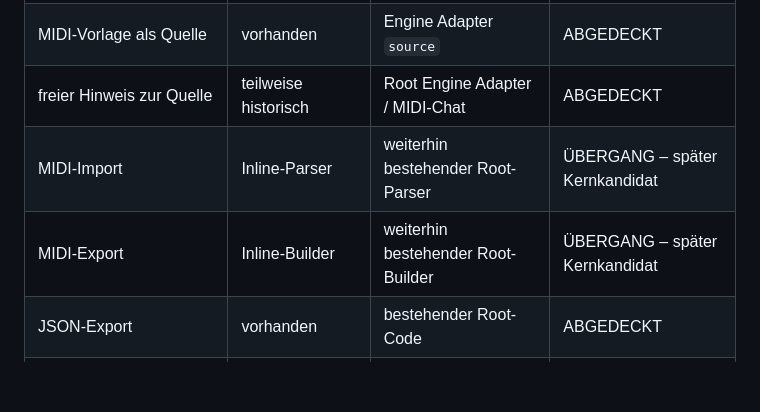
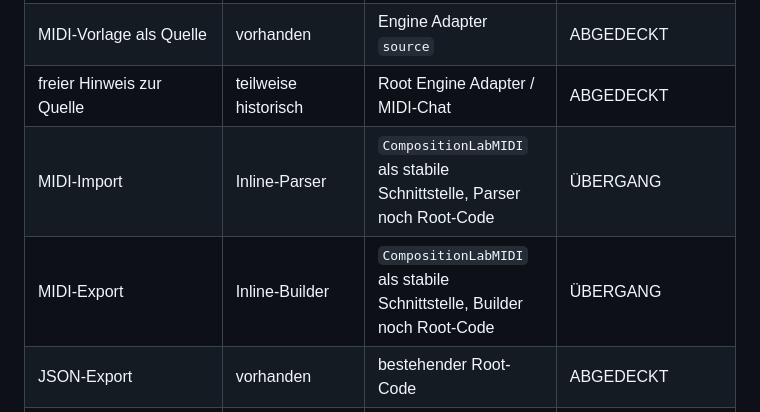
Before and after one commit to wibem1/Composer-Lab, a Markdown page: WEBAPP-FUNCTION-MATRIX.md, the part around one of its changes. Drawn GitHub-style; blank space fills up the shorter version.

```diff
--- a/WEBAPP-FUNCTION-MATRIX.md
+++ b/WEBAPP-FUNCTION-MATRIX.md
@@ -35,8 +37,8 @@ Gestartet wird dieser Pfad über `shared/consolidated-bootstrap.js`.
 | Komposition | ältere Inline-Engine | gemeinsame Engine Build 14 | ABGEDECKT – neuer Zielpfad |
 | MIDI-Vorlage als Quelle | vorhanden | Engine Adapter `source` | ABGEDECKT |
 | freier Hinweis zur Quelle | teilweise historisch | Root Engine Adapter / MIDI-Chat | ABGEDECKT |
-| MIDI-Import | Inline-Parser | weiterhin bestehender Root-Parser | ÜBERGANG – später Kernkandidat |
-| MIDI-Export | Inline-Builder | weiterhin bestehender Root-Builder | ÜBERGANG – später Kernkandidat |
+| MIDI-Import | Inline-Parser | `CompositionLabMIDI` als stabile Schnittstelle, Parser noch Root-Code | ÜBERGANG |
+| MIDI-Export | Inline-Builder | `CompositionLabMIDI` als stabile Schnittstelle, Builder noch Root-Code | ÜBERGANG |
 | JSON-Export | vorhanden | bestehender Root-Code | ABGEDECKT |
 | Hauptplayer | mehrfach überschrieben | `player-adapter.js` | KONSOLIDIERT IM BRANCH |
 | Loop / Pause / Seek | mehrfach überschrieben | `player-adapter.js` | KONSOLIDIERT IM BRANCH |
```
Also changed, not shown: other parts of WEBAPP-FUNCTION-MATRIX.md (+11 -14 lines).
